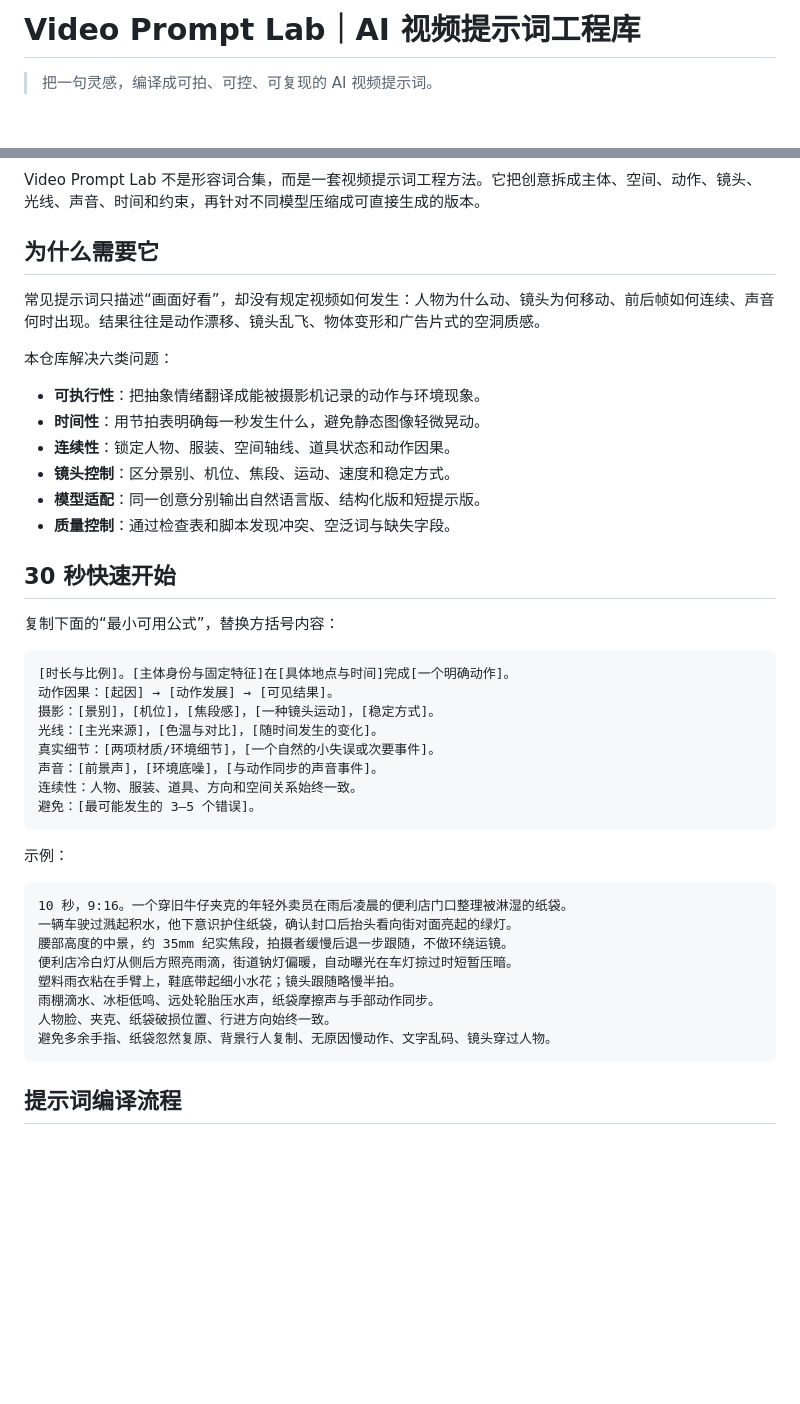
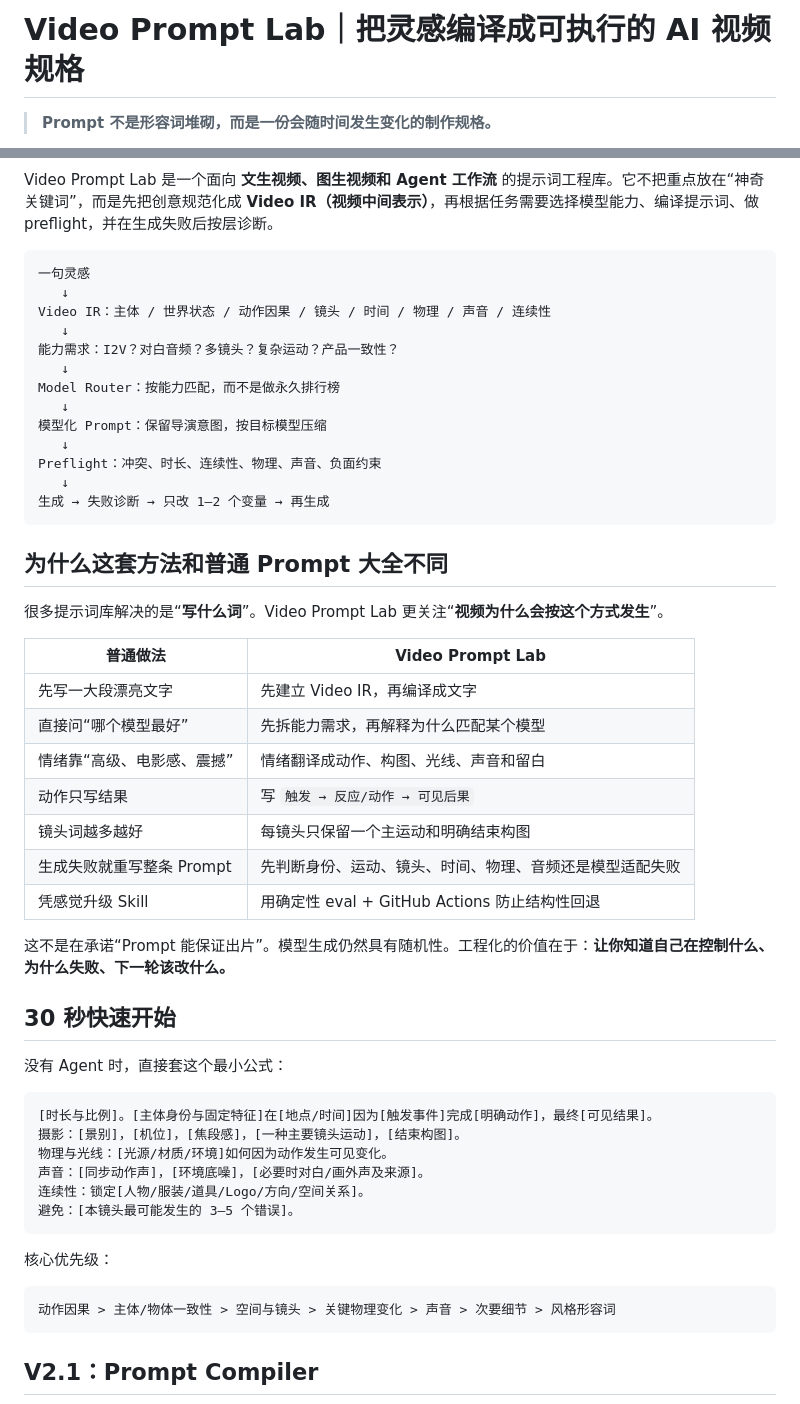
Before and after one commit to jupiterx0910/video-prompt-lab, a Markdown page: README.md, 2 parts joined by grey strips. GitHub-like rendering; blank space fills up the shorter version.

````diff
--- a/README.md
+++ b/README.md
@@ -1,6 +1,6 @@
-# Video Prompt Lab｜AI 视频提示词工程库
+# Video Prompt Lab｜把灵感编译成可执行的 AI 视频规格
 
-> 把一句灵感，编译成可拍、可控、可复现的 AI 视频提示词。
+> **Prompt 不是形容词堆砌，而是一份会随时间发生变化的制作规格。**
 
 [![License: MIT](https://img.shields.io/badge/License-MIT-yellow.svg)](LICENSE)
 [![Agent Skills](https://img.shields.io/badge/Agent%20Skills-Compatible-18a957)](https://agentskills.io)
@@ -8,47 +8,57 @@
 [![Language](https://img.shields.io/badge/Language-中文%20%7C%20English-blue)](README_EN.md)
 
-Video Prompt Lab 不是形容词合集，而是一套视频提示词工程方法。它把创意拆成主体、空间、动作、镜头、光线、声音、时间和约束，再针对不同模型压缩成可直接生成的版本。
+Video Prompt Lab 是一个面向 **文生视频、图生视频和 Agent 工作流** 的提示词工程库。它不把重点放在“神奇关键词”，而是先把创意规范化成 **Video IR（视频中间表示）**，再根据任务需要选择模型能力、编译提示词、做 preflight，并在生成失败后按层诊断。
 
-## 为什么需要它
+```text
+一句灵感
+   ↓
+Video IR：主体 / 世界状态 / 动作因果 / 镜头 / 时间 / 物理 / 声音 / 连续性
+   ↓
+能力需求：I2V？对白音频？多镜头？复杂运动？产品一致性？
+   ↓
+Model Router：按能力匹配，而不是做永久排行榜
+   ↓
+模型化 Prompt：保留导演意图，按目标模型压缩
+   ↓
+Preflight：冲突、时长、连续性、物理、声音、负面约束
+   ↓
+生成 → 失败诊断 → 只改 1–2 个变量 → 再生成
+```
 
-常见提示词只描述“画面好看”，却没有规定视频如何发生：人物为什么动、镜头为何移动、前后帧如何连续、声音何时出现。结果往往是动作漂移、镜头乱飞、物体变形和广告片式的空洞质感。
+## 为什么这套方法和普通 Prompt 大全不同
 
-本仓库解决六类问题：
+很多提示词库解决的是“**写什么词**”。Video Prompt Lab 更关注“**视频为什么会按这个方式发生**”。
 
-- **可执行性**：把抽象情绪翻译成能被摄影机记录的动作与环境现象。
-- **时间性**：用节拍表明确每一秒发生什么，避免静态图像轻微晃动。
-- **连续性**：锁定人物、服装、空间轴线、道具状态和动作因果。
-- **镜头控制**：区分景别、机位、焦段、运动、速度和稳定方式。
-- **模型适配**：同一创意分别输出自然语言版、结构化版和短提示版。
-- **质量控制**：通过检查表和脚本发现冲突、空泛词与缺失字段。
+| 普通做法 | Video Prompt Lab |
+|---|---|
+| 先写一大段漂亮文字 | 先建立 Video IR，再编译成文字 |
+| 直接问“哪个模型最好” | 先拆能力需求，再解释为什么匹配某个模型 |
+| 情绪靠“高级、电影感、震撼” | 情绪翻译成动作、构图、光线、声音和留白 |
+| 动作只写结果 | 写 `触发 → 反应/动作 → 可见后果` |
+| 镜头词越多越好 | 每镜头只保留一个主运动和明确结束构图 |
+| 生成失败就重写整条 Prompt | 先判断身份、运动、镜头、时间、物理、音频还是模型适配失败 |
+| 凭感觉升级 Skill | 用确定性 eval + GitHub Actions 防止结构性回退 |
+
+这不是在承诺“Prompt 能保证出片”。模型生成仍然具有随机性。工程化的价值在于：**让你知道自己在控制什么、为什么失败、下一轮该改什么。**
 
 ## 30 秒快速开始
 
-复制下面的“最小可用公式”，替换方括号内容：
+没有 Agent 时，直接套这个最小公式：
 
 ```text
-[时长与比例]。[主体身份与固定特征]在[具体地点与时间]完成[一个明确动作]。
-动作因果：[起因] → [动作发展] → [可见结果]。
-摄影：[景别]，[机位]，[焦段感]，[一种镜头运动]，[稳定方式]。
-光线：[主光来源]，[色温与对比]，[随时间发生的变化]。
-真实细节：[两项材质/环境细节]，[一个自然的小失误或次要事件]。
-声音：[前景声]，[环境底噪]，[与动作同步的声音事件]。
-连续性：人物、服装、道具、方向和空间关系始终一致。
-避免：[最可能发生的 3—5 个错误]。
+[时长与比例]。[主体身份与固定特征]在[地点/时间]因为[触发事件]完成[明确动作]，最终[可见结果]。
+摄影：[景别]，[机位]，[焦段感]，[一种主要镜头运动]，[结束构图]。
+物理与光线：[光源/材质/环境]如何因为动作发生可见变化。
+声音：[同步动作声]，[环境底噪]，[必要时对白/画外声及来源]。
+连续性：锁定[人物/服装/道具/Logo/方向/空间关系]。
+避免：[本镜头最可能发生的 3–5 个错误]。
 ```
 
-示例：
+核心优先级：
 
 ```text
-10 秒，9:16。一个穿旧牛仔夹克的年轻外卖员在雨后凌晨的便利店门口整理被淋湿的纸袋。
-一辆车驶过溅起积水，他下意识护住纸袋，确认封口后抬头看向街对面亮起的绿灯。
-腰部高度的中景，约 35mm 纪实焦段，拍摄者缓慢后退一步跟随，不做环绕运镜。
-便利店冷白灯从侧后方照亮雨滴，街道钠灯偏暖，自动曝光在车灯掠过时短暂压暗。
-塑料雨衣粘在手臂上，鞋底带起细小水花；镜头跟随略慢半拍。
-雨棚滴水、冰柜低鸣、远处轮胎压水声，纸袋摩擦声与手部动作同步。
-人物脸、夹克、纸袋破损位置、行进方向始终一致。
-避免多余手指、纸袋忽然复原、背景行人复制、无原因慢动作、文字乱码、镜头穿过人物。
+动作因果 > 主体/物体一致性 > 空间与镜头 > 关键物理变化 > 声音 > 次要细节 > 风格形容词
 ```
 
-## 提示词编译流程
+## V2.1：Prompt Compiler
 
````
Also changed, not shown: other parts of README.md (+147 -71 lines).
